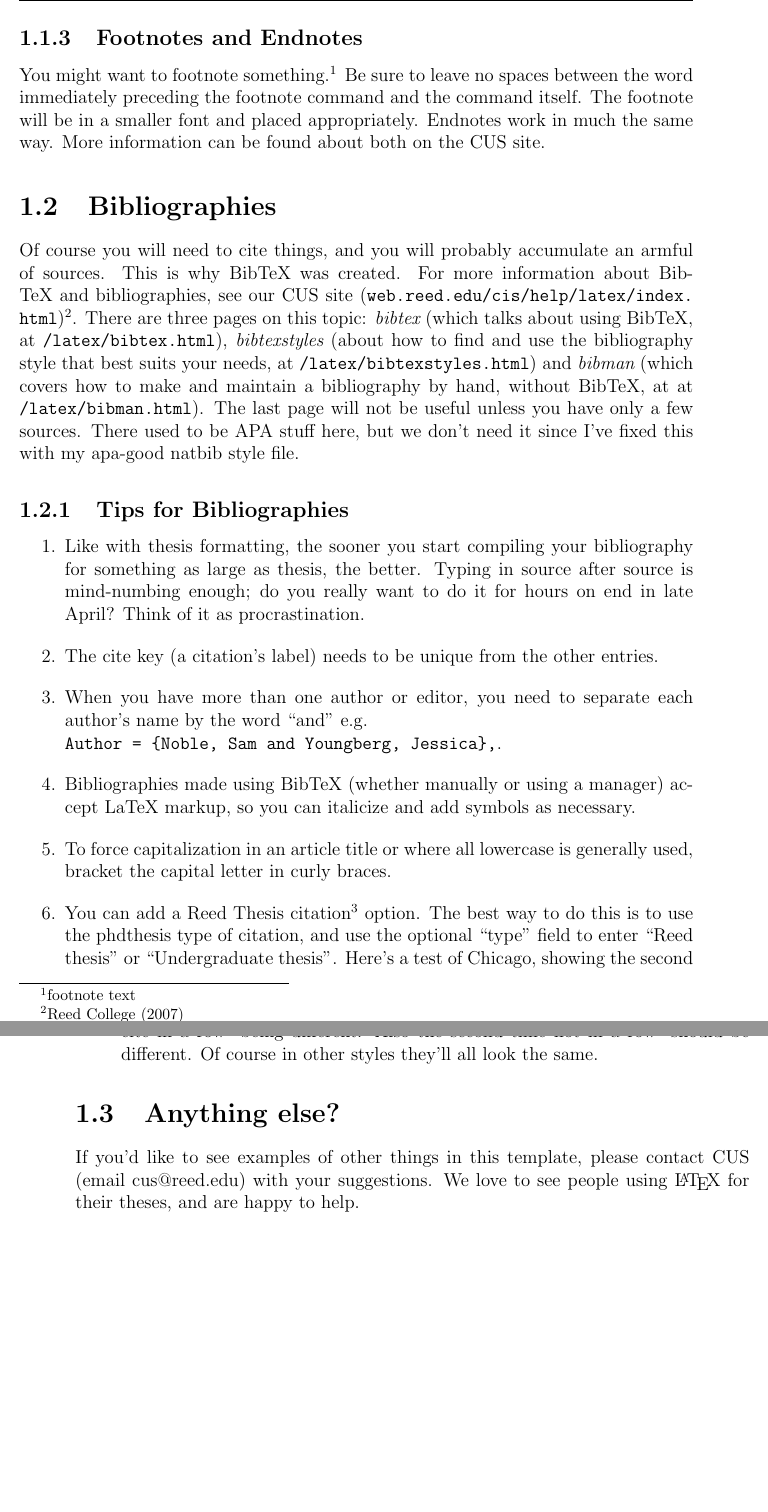
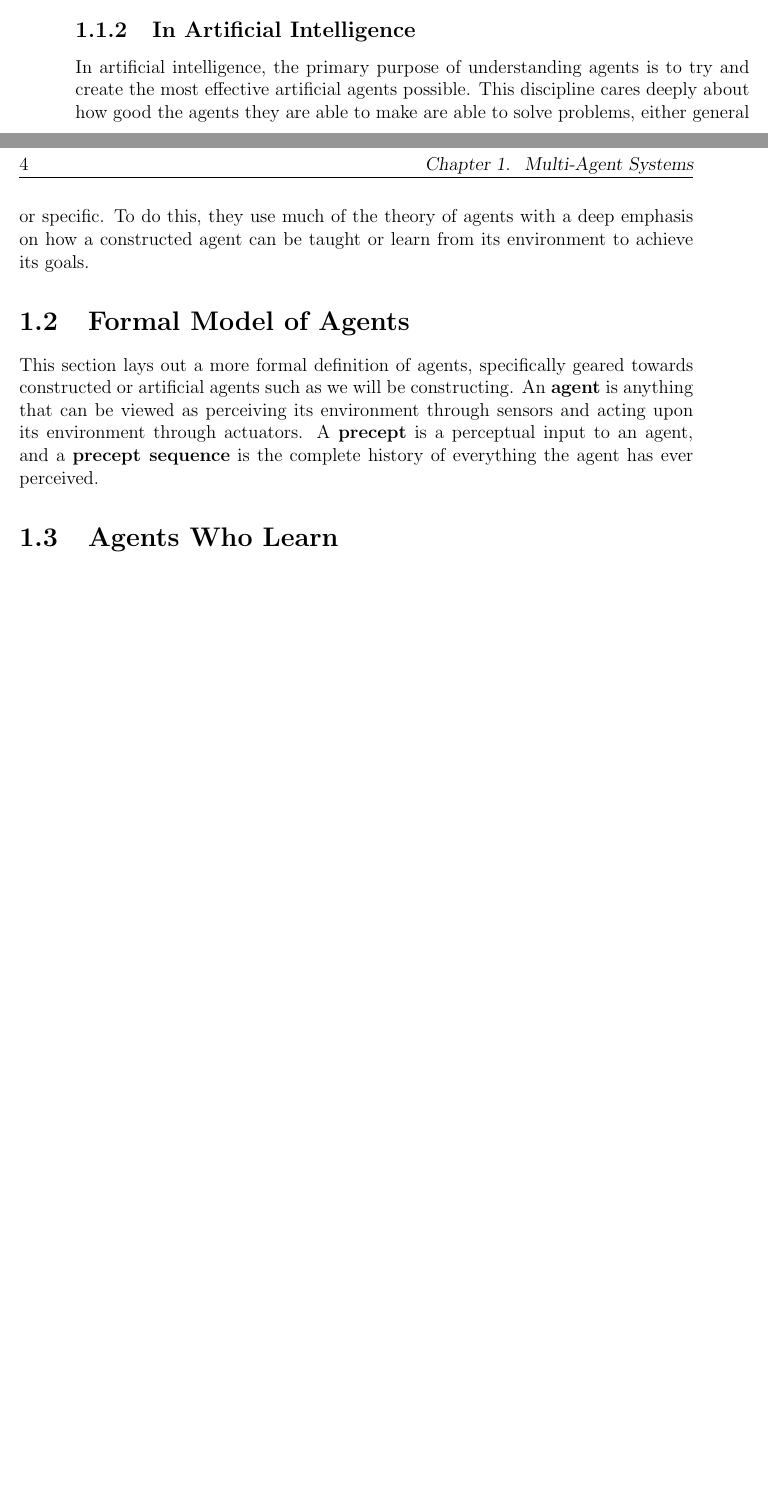
Before and after one commit to 15rsirvin/Thesis-Tex, a LaTeX thesis (thesis.tex): two parts of pages 24 and 25 of 42 before the commit and two parts of pages 23 and 24 of 40 after it, joined at a grey line, cut at the place of the change, the shorter picture padded with empty space. Compiled offline with pdfLaTeX.

Commit message:
fixing last push

```diff
--- a/thesis.tex
+++ b/thesis.tex
@@ -156,2 +154,4 @@ An \textbf{agent} is something that acts. This comes from the Latin word agere,
+\subsection{In Artificial Intelligence}\label{commands}
+In artificial intelligence, the primary purpose of understanding agents is to try and create the most effective artificial agents possible. This discipline cares deeply about how good the agents they are able to make are able to solve problems, either general or specific. To do this, they use much of the theory of agents with a deep emphasis on how a constructed agent can be taught or learn from its environment to achieve its goals.
 
 
@@ -160 +158,3 @@ Are you sick of writing the same complex equation or phrase over and over?
 
+\section{Formal Model of Agents}
+This section lays out a more formal definition of agents, specifically geared towards constructed or artificial agents such as we will be constructing. An \textbf{agent} is anything that can be viewed as perceiving its environment through sensors and acting upon its environment through actuators. A \textbf{precept} is a perceptual input to an agent, and a \textbf{precept sequence} is the complete history of everything the agent has ever perceived.
@@ -167,21 +163,7 @@ In other words, if you want to make a shorthand for H$_2$SO$_4$, which doesn't i
 
-\subsection{Footnotes and Endnotes}
-	You might want to footnote something.\footnote{footnote text} Be sure to leave no spaces between the word immediately preceding the footnote command and the command itself. The footnote will be in a smaller font and placed appropriately. Endnotes work in much the same way. More information can be found about both on the CUS site.
 
-\section{Bibliographies}
-	Of course you will need to cite things, and you will probably accumulate an armful of sources. This is why BibTeX was created. For more information about BibTeX and bibliographies, see our CUS site (\url{web.reed.edu/cis/help/latex/index.html})\footnote{\cite{reedweb:2007}}. There are three pages on this topic: {\it bibtex} (which talks about using BibTeX, at \url{/latex/bibtex.html}), {\it bibtexstyles} (about how to find and use the bibliography style that best suits your needs, at \url{/latex/bibtexstyles.html}) and {\it bibman} (which covers how to make and maintain a bibliography by hand, without BibTeX, at at \url{/latex/bibman.html}). The last page will not be useful unless you have only a few sources. There used to be APA stuff here, but we don't need it since I've fixed this with my apa-good natbib style file.
+\section{Agents Who Learn}
 
-\subsection{Tips for Bibliographies}
-\begin{enumerate}
-\item Like with thesis formatting, the sooner you start compiling your bibliography for something as large as thesis, the better. Typing in source after source is mind-numbing enough; do you really want to do it for hours on end in late April? Think of it as procrastination.
-\item The cite key (a citation's label) needs to be unique from the other entries.
-\item When you have more than one author or editor, you need to separate each author's name by the word ``and'' e.g.\\ \verb+Author = {Noble, Sam and Youngberg, Jessica},+.
-\item Bibliographies made using BibTeX (whether manually or using a manager) accept LaTeX markup, so you can italicize and add symbols as necessary.
-\item To force capitalization in an article title or where all lowercase is generally used, bracket the capital letter in curly braces.
-\item You can add a Reed Thesis citation\footnote{\cite{noble:2002}} option. The best way to do this is to use the phdthesis type of citation, and use the optional ``type'' field to enter ``Reed thesis'' or ``Undergraduate thesis''. Here's a test of Chicago, showing the second cite in a row\footnote{\cite{noble:2002}} being different. Also the second time not in a row\footnote{\cite{reedweb:2007}} should be different. Of course in other styles they'll all look the same.
-\end{enumerate}
-\section{Anything else?}
-If you'd like to see examples of other things in this template, please contact CUS (email cus@reed.edu) with your suggestions. We love to see people using \LaTeX\ for their theses, and are happy to help.
 
 
 \chapter{Mathematics and Science}
```
Also changed, not shown: thesis.pdf, thesis.tex (22 more changed lines), 6 other files.
